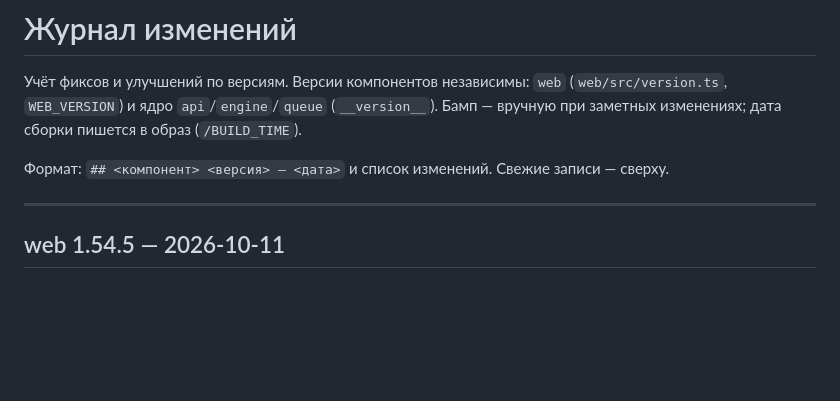
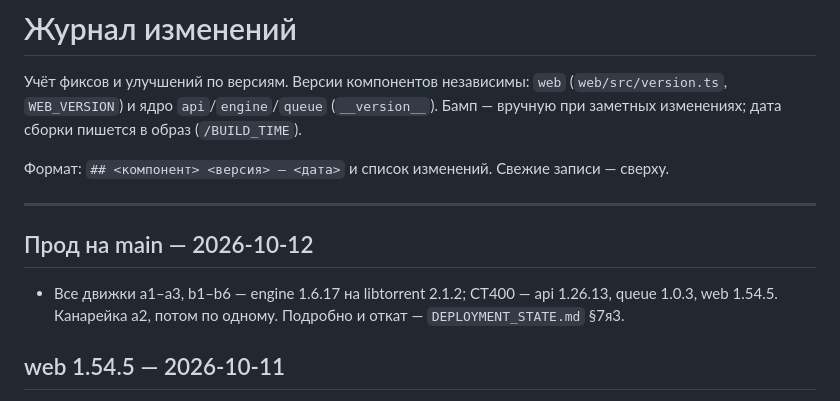
Before and after one commit to filyse/torrent-seeding-architecture, a Markdown page: CHANGELOG.md, the part around the change. Drawn GitHub-style; blank space fills up the shorter version.

```diff
--- a/CHANGELOG.md
+++ b/CHANGELOG.md
@@ -8,6 +8,12 @@
 Свежие записи — сверху.
 
 ---
+
+## Прод на main — 2026-10-12
+
+- Все движки a1–a3, b1–b6 — engine 1.6.17 на libtorrent 2.1.2; CT400 — api 1.26.13,
+  queue 1.0.3, web 1.54.5. Канарейка a2, потом по одному. Подробно и откат —
+  `DEPLOYMENT_STATE.md` §7я3.
 
 ## web 1.54.5 — 2026-10-11
 
```
Also changed, not shown: docs/DEPLOYMENT_STATE.md (+47 -0 lines), docs/TORRENT_STATUS.md (+2 -1 lines).
